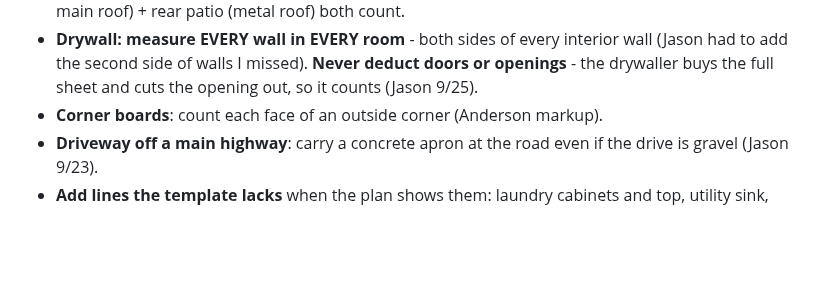
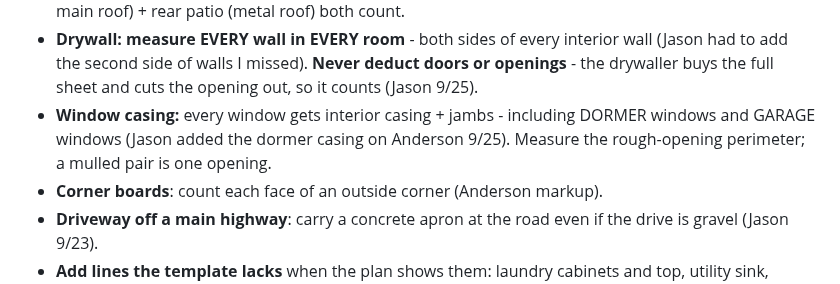
Before and after one commit to jasonsikes92-prog/jj-takeoff, a Markdown page: docs/TAKEOFF_CONVENTIONS.md, the part around the change. Rendered like a GitHub page; blank space fills up the shorter version.

Commit message:
Conventions: window casing incl. dormer + garage windows (Jason 9/25)
Co-Authored-By: Claude Opus 5.5 <noreply@anthropic.com>

```diff
--- a/docs/TAKEOFF_CONVENTIONS.md
+++ b/docs/TAKEOFF_CONVENTIONS.md
@@ -86,6 +86,7 @@ Never bake waste into raw. Tag each line MEASURED, PLAN-STATED, ASSUMED, or JASO
 - **Everything above the ceiling joists gets foam** (Jason 9/25): roof deck over the heated house + every gable end over heated space + dormer walls + the housewrap-blocked wall at the garage. Garage gables/roof are not foamed.
 - **Framed SF counts a porch ONLY when it has a roof over it** (Jason 9/25). Covered porch = framed (its roof is framed); an uncovered porch/patio/slab gets no framing. Anderson: front porch (under the main roof) + rear patio (metal roof) both count.
 - **Drywall: measure EVERY wall in EVERY room** - both sides of every interior wall (Jason had to add the second side of walls I missed). **Never deduct doors or openings** - the drywaller buys the full sheet and cuts the opening out, so it counts (Jason 9/25).
+- **Window casing:** every window gets interior casing + jambs - including DORMER windows and GARAGE windows (Jason added the dormer casing on Anderson 9/25). Measure the rough-opening perimeter; a mulled pair is one opening.
 - **Corner boards**: count each face of an outside corner (Anderson markup).
 - **Driveway off a main highway**: carry a concrete apron at the road even if the drive is gravel (Jason 9/23).
 - **Add lines the template lacks** when the plan shows them: laundry cabinets and top, utility sink, closet shelving, stone veneer or columns, dog wash, pass-through doors.
```
